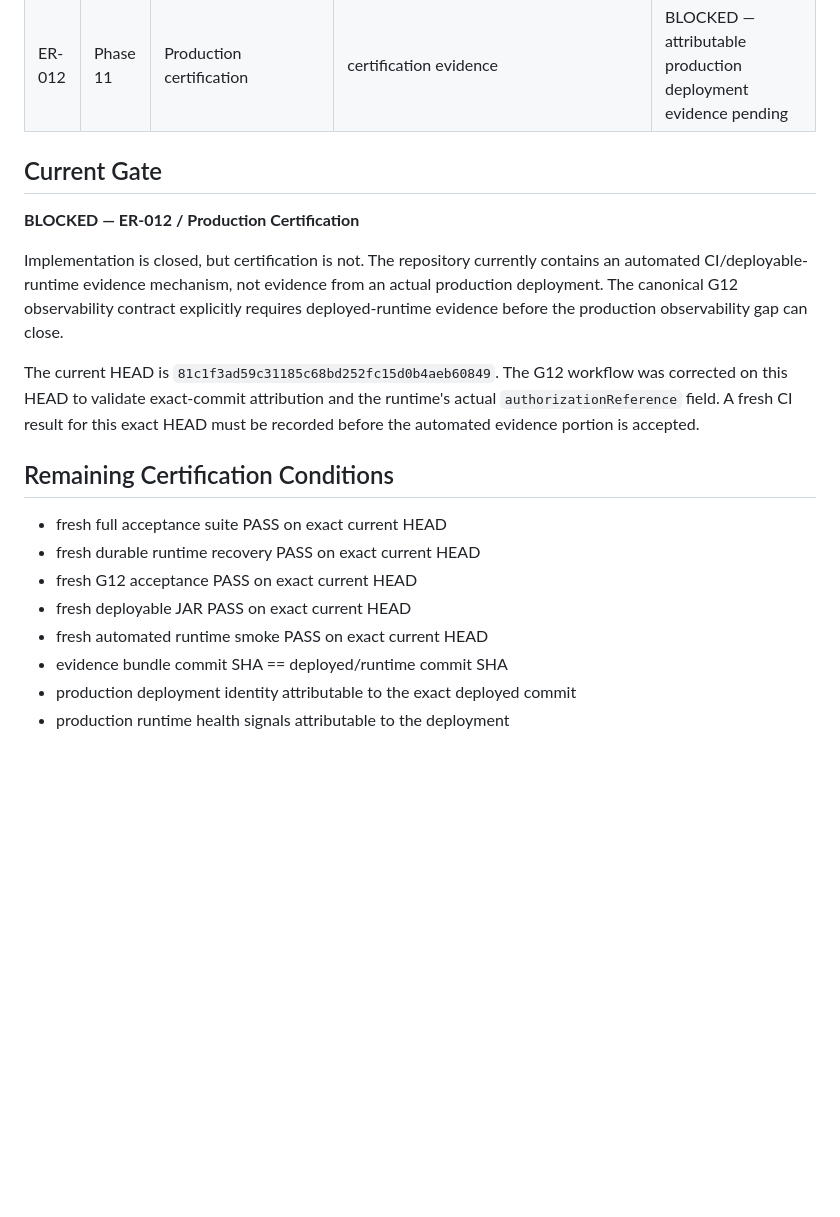
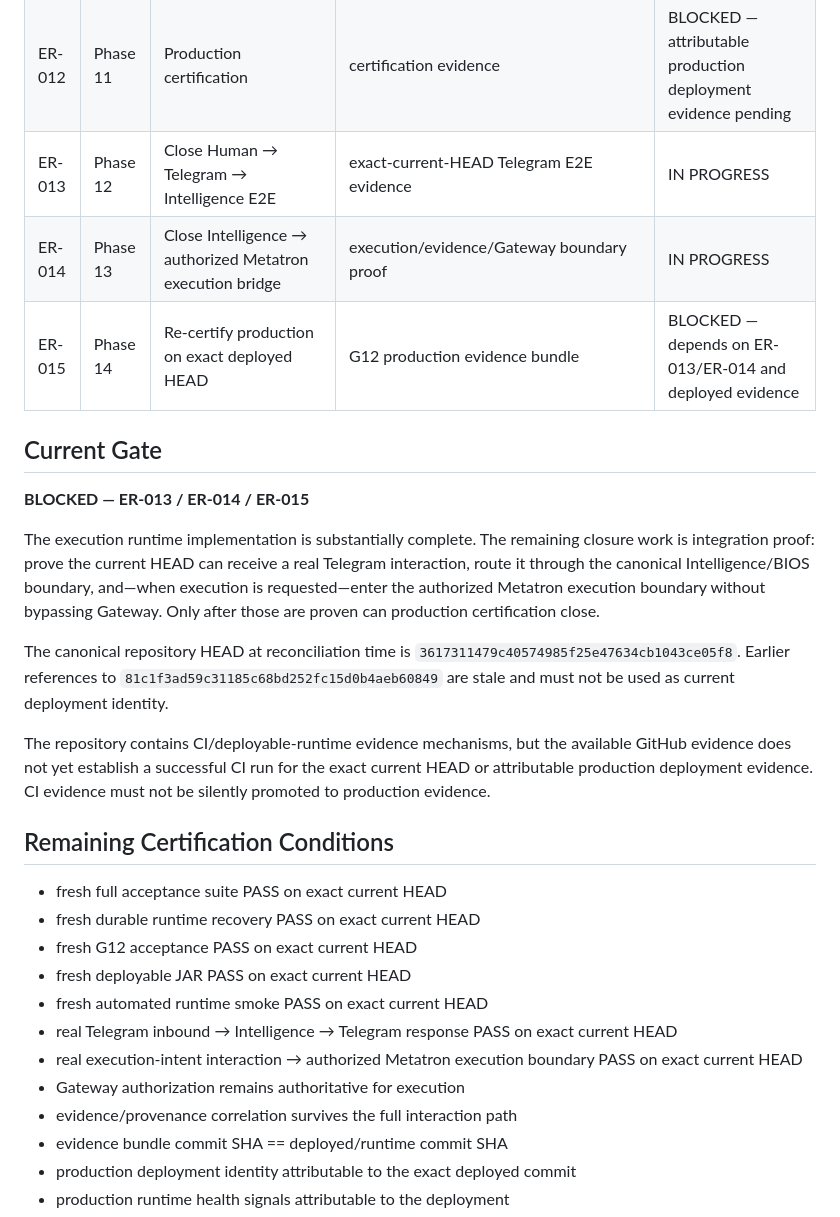
Before and after one commit to kelvinka38/metatron-workforce, a Markdown page: docs/MASTER_EXECUTION_CHECKLIST.md, the part around one of its changes. GitHub-like rendering; blank space fills up the shorter version.

Commit message:
docs: reconcile master execution gate with current HEAD and Telegram closure work

```diff
--- a/docs/MASTER_EXECUTION_CHECKLIST.md
+++ b/docs/MASTER_EXECUTION_CHECKLIST.md
@@ -20,14 +20,19 @@ This register governs the production-execution path from the frozen integration
 | ER-010 | Phase 9 | Build production vertical slice | deployment evidence | DONE — deployable JAR + G12 evidence workflow |
 | ER-011 | Phase 10 | Execute load/failure/recovery tests | test results | DONE — acceptance coverage exists; exact-current-HEAD evidence pending |
 | ER-012 | Phase 11 | Production certification | certification evidence | BLOCKED — attributable production deployment evidence pending |
+| ER-013 | Phase 12 | Close Human → Telegram → Intelligence E2E | exact-current-HEAD Telegram E2E evidence | IN PROGRESS |
+| ER-014 | Phase 13 | Close Intelligence → authorized Metatron execution bridge | execution/evidence/Gateway boundary proof | IN PROGRESS |
+| ER-015 | Phase 14 | Re-certify production on exact deployed HEAD | G12 production evidence bundle | BLOCKED — depends on ER-013/ER-014 and deployed evidence |
 
 ## Current Gate
 
-**BLOCKED — ER-012 / Production Certification**
+**BLOCKED — ER-013 / ER-014 / ER-015**
 
-Implementation is closed, but certification is not. The repository currently contains an automated CI/deployable-runtime evidence mechanism, not evidence from an actual production deployment. The canonical G12 observability contract explicitly requires deployed-runtime evidence before the production observability gap can close.
+The execution runtime implementation is substantially complete. The remaining closure work is integration proof: prove the current HEAD can receive a real Telegram interaction, route it through the canonical Intelligence/BIOS boundary, and—when execution is requested—enter the authorized Metatron execution boundary without bypassing Gateway. Only after those are proven can production certification close.
 
-The current HEAD is `81c1f3ad59c31185c68bd252fc15d0b4aeb60849`. The G12 workflow was corrected on this HEAD to validate exact-commit attribution and the runtime's actual `authorizationReference` field. A fresh CI result for this exact HEAD must be recorded before the automated evidence portion is accepted.
+The canonical repository HEAD at reconciliation time is `3617311479c40574985f25e47634cb1043ce05f8`. Earlier references to `81c1f3ad59c31185c68bd252fc15d0b4aeb60849` are stale and must not be used as current deployment identity.
+
+The repository contains CI/deployable-runtime evidence mechanisms, but the available GitHub evidence does not yet establish a successful CI run for the exact current HEAD or attributable production deployment evidence. CI evidence must not be silently promoted to production evidence.
 
 ## Remaining Certification Conditions
 
@@ -36,6 +41,10 @@ The current HEAD is `81c1f3ad59c31185c68bd252fc15d0b4aeb60849`. The G12 workflow
 - fresh G12 acceptance PASS on exact current HEAD
 - fresh deployable JAR PASS on exact current HEAD
 - fresh automated runtime smoke PASS on exact current HEAD
+- real Telegram inbound → Intelligence → Telegram response PASS on exact current HEAD
+- real execution-intent interaction → authorized Metatron execution boundary PASS on exact current HEAD
+- Gateway authorization remains authoritative for execution
+- evidence/provenance correlation survives the full interaction path
 - evidence bundle commit SHA == deployed/runtime commit SHA
 - production deployment identity attributable to the exact deployed commit
 - production runtime health signals attributable to the deployment
```
Also changed, not shown: other parts of docs/MASTER_EXECUTION_CHECKLIST.md (+1 -1 lines).
